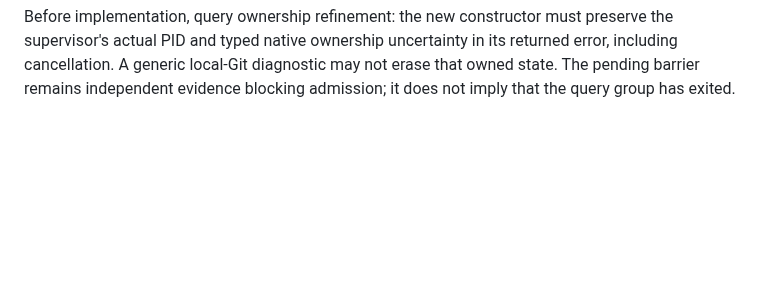
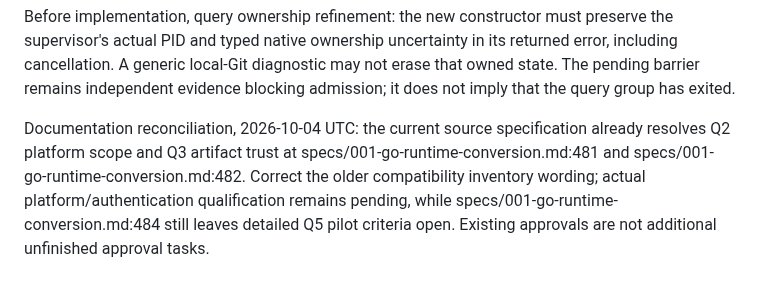
Before and after one commit to anoop2811/software-factory-template, a Markdown page: docs/DECISION_LOG.md, the part around the change. Rendered like a GitHub page; blank space fills up the shorter version.

Commit message:
docs: reconcile approved migration prerequisites (Decision 94)

```diff
--- a/docs/DECISION_LOG.md
+++ b/docs/DECISION_LOG.md
@@ -2838,3 +2838,11 @@ preserve the supervisor's actual PID and typed native ownership uncertainty in
 its returned error, including cancellation. A generic local-Git diagnostic may
 not erase that owned state. The pending barrier remains independent evidence
 blocking admission; it does not imply that the query group has exited.
+
+Documentation reconciliation, 2026-10-04 UTC: the current source specification
+already resolves Q2 platform scope and Q3 artifact trust at
+specs/001-go-runtime-conversion.md:481 and
+specs/001-go-runtime-conversion.md:482. Correct the older compatibility inventory
+wording; actual platform/authentication qualification remains pending, while
+specs/001-go-runtime-conversion.md:484 still leaves detailed Q5 pilot criteria
+open. Existing approvals are not additional unfinished approval tasks.
```
Also changed, not shown: docs/migration/COMPATIBILITY_INVENTORY.md (+6 -3 lines).
